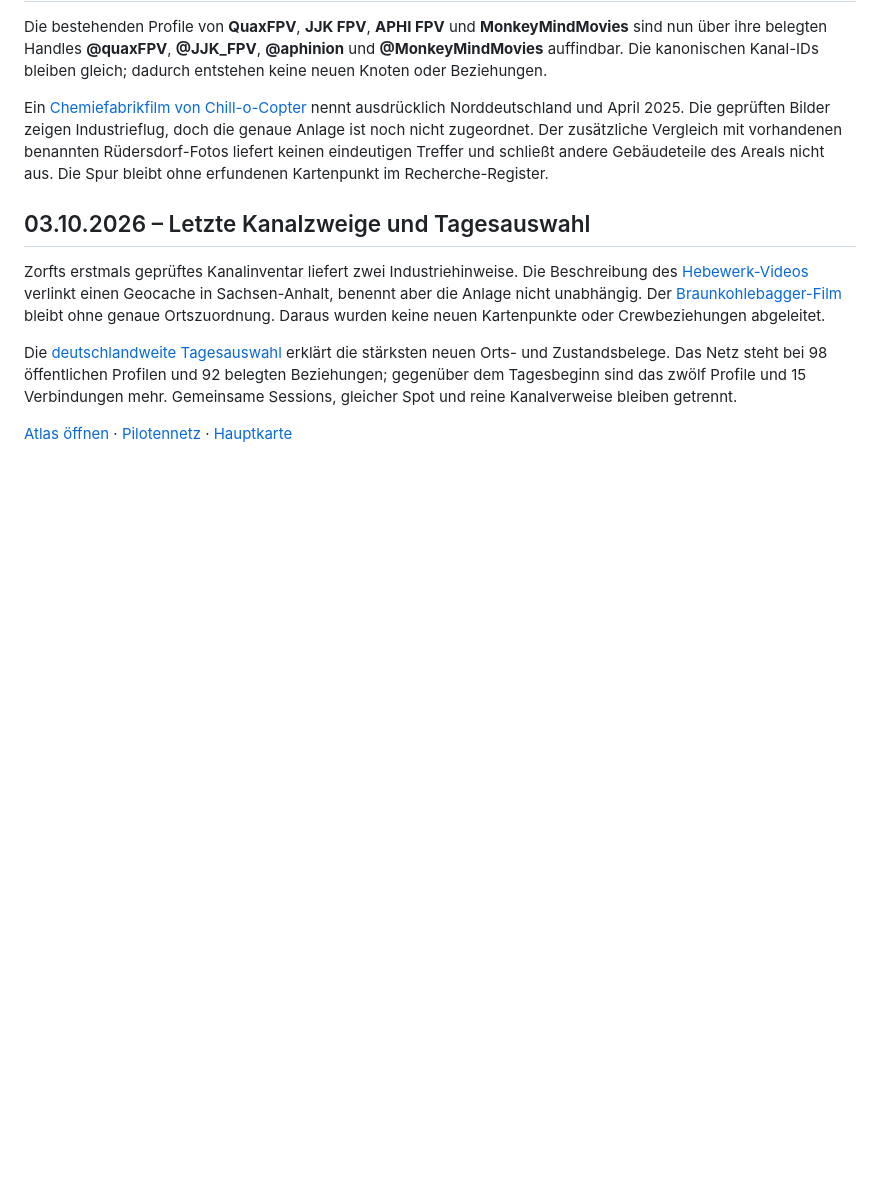
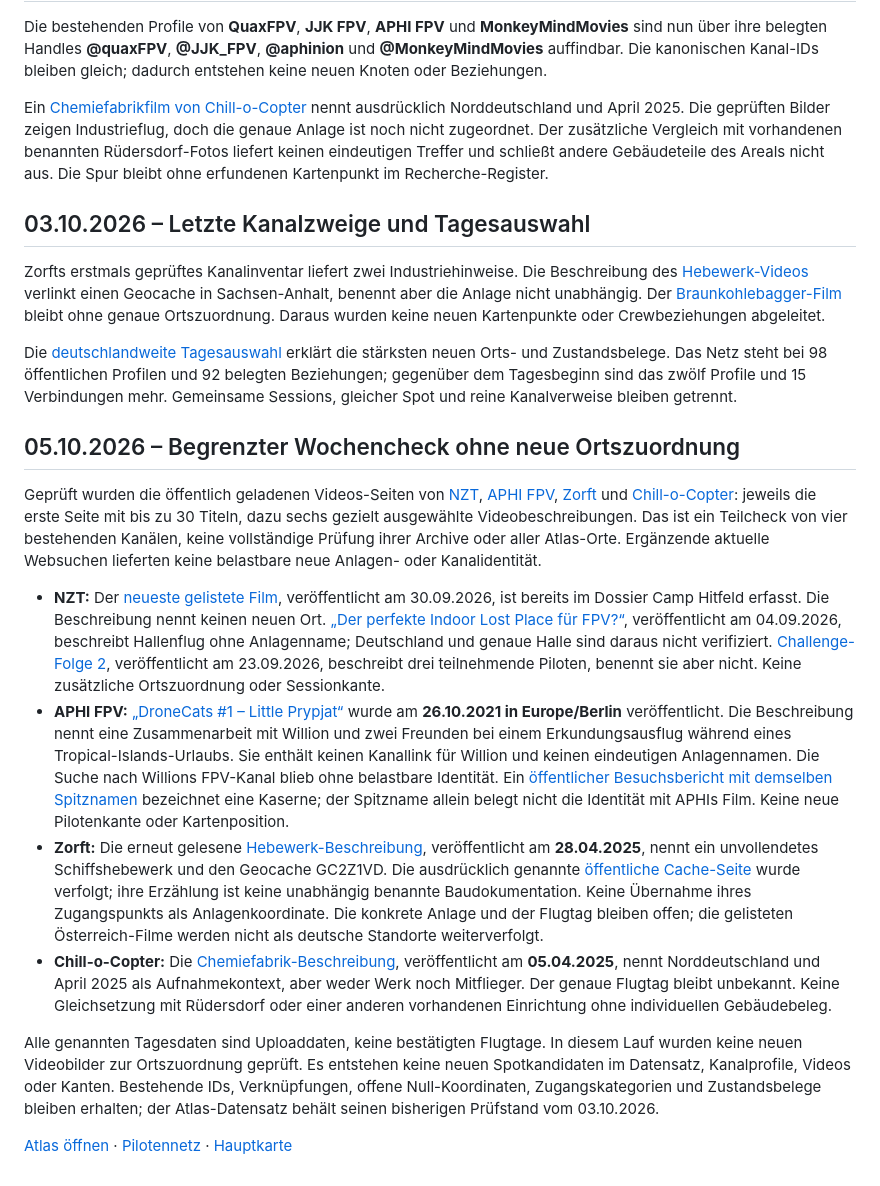
Before and after one commit to MarzellT/fpv-bando-map, a Markdown page: public/research/youtube-netz.md, the part around the change. GitHub-like rendering; blank space fills up the shorter version.

Commit message:
Update weekly FPV research (20261005T070013Z)

```diff
--- a/public/research/youtube-netz.md
+++ b/public/research/youtube-netz.md
@@ -148,4 +148,15 @@ Zorfts erstmals geprüftes Kanalinventar liefert zwei Industriehinweise. Die Bes
 
 Die [deutschlandweite Tagesauswahl](../tagesauswahl/) erklärt die stärksten neuen Orts- und Zustandsbelege. Das Netz steht bei 98 öffentlichen Profilen und 92 belegten Beziehungen; gegenüber dem Tagesbeginn sind das zwölf Profile und 15 Verbindungen mehr. Gemeinsame Sessions, gleicher Spot und reine Kanalverweise bleiben getrennt.
 
+## 05.10.2026 – Begrenzter Wochencheck ohne neue Ortszuordnung
+
+Geprüft wurden die öffentlich geladenen Videos-Seiten von [NZT](https://www.youtube.com/@NZT-FPV/videos), [APHI FPV](https://www.youtube.com/@aphinion/videos), [Zorft](https://www.youtube.com/@Zorft./videos) und [Chill-o-Copter](https://www.youtube.com/@chill-o-copter8772/videos): jeweils die erste Seite mit bis zu 30 Titeln, dazu sechs gezielt ausgewählte Videobeschreibungen. Das ist ein Teilcheck von vier bestehenden Kanälen, keine vollständige Prüfung ihrer Archive oder aller Atlas-Orte. Ergänzende aktuelle Websuchen lieferten keine belastbare neue Anlagen- oder Kanalidentität.
+
+- **NZT:** Der [neueste gelistete Film](https://www.youtube.com/watch?v=Mg-_Mp552rk), veröffentlicht am 30.09.2026, ist bereits im Dossier Camp Hitfeld erfasst. Die Beschreibung nennt keinen neuen Ort. [„Der perfekte Indoor Lost Place für FPV?“](https://www.youtube.com/watch?v=1DurUfbTykI), veröffentlicht am 04.09.2026, beschreibt Hallenflug ohne Anlagenname; Deutschland und genaue Halle sind daraus nicht verifiziert. [Challenge-Folge 2](https://www.youtube.com/watch?v=4ddOyyeNtJM), veröffentlicht am 23.09.2026, beschreibt drei teilnehmende Piloten, benennt sie aber nicht. Keine zusätzliche Ortszuordnung oder Sessionkante.
+- **APHI FPV:** [„DroneCats #1 – Little Prypjat“](https://www.youtube.com/watch?v=am0d0yn7unI) wurde am **26.10.2021 in Europe/Berlin** veröffentlicht. Die Beschreibung nennt eine Zusammenarbeit mit Willion und zwei Freunden bei einem Erkundungsausflug während eines Tropical-Islands-Urlaubs. Sie enthält keinen Kanallink für Willion und keinen eindeutigen Anlagennamen. Die Suche nach Willions FPV-Kanal blieb ohne belastbare Identität. Ein [öffentlicher Besuchsbericht mit demselben Spitznamen](https://www.urbex-bb.de/little-prypjat/) bezeichnet eine Kaserne; der Spitzname allein belegt nicht die Identität mit APHIs Film. Keine neue Pilotenkante oder Kartenposition.
+- **Zorft:** Die erneut gelesene [Hebewerk-Beschreibung](https://www.youtube.com/watch?v=U9ad_KCPBDk), veröffentlicht am **28.04.2025**, nennt ein unvollendetes Schiffshebewerk und den Geocache GC2Z1VD. Die ausdrücklich genannte [öffentliche Cache-Seite](https://www.geocaching.com/geocache/GC2Z1VD_the-blair-cache-project) wurde verfolgt; ihre Erzählung ist keine unabhängig benannte Baudokumentation. Keine Übernahme ihres Zugangspunkts als Anlagenkoordinate. Die konkrete Anlage und der Flugtag bleiben offen; die gelisteten Österreich-Filme werden nicht als deutsche Standorte weiterverfolgt.
+- **Chill-o-Copter:** Die [Chemiefabrik-Beschreibung](https://www.youtube.com/watch?v=8F2q-nuQLZA), veröffentlicht am **05.04.2025**, nennt Norddeutschland und April 2025 als Aufnahmekontext, aber weder Werk noch Mitflieger. Der genaue Flugtag bleibt unbekannt. Keine Gleichsetzung mit Rüdersdorf oder einer anderen vorhandenen Einrichtung ohne individuellen Gebäudebeleg.
+
+Alle genannten Tagesdaten sind Uploaddaten, keine bestätigten Flugtage. In diesem Lauf wurden keine neuen Videobilder zur Ortszuordnung geprüft. Es entstehen keine neuen Spotkandidaten im Datensatz, Kanalprofile, Videos oder Kanten. Bestehende IDs, Verknüpfungen, offene Null-Koordinaten, Zugangskategorien und Zustandsbelege bleiben erhalten; der Atlas-Datensatz behält seinen bisherigen Prüfstand vom 03.10.2026.
+
 [Atlas öffnen](../atlas/) · [Pilotennetz](../netzwerk/) · [Hauptkarte](../)
```
Also changed, not shown: public/research/weekly-log.md (+7 -0 lines).
